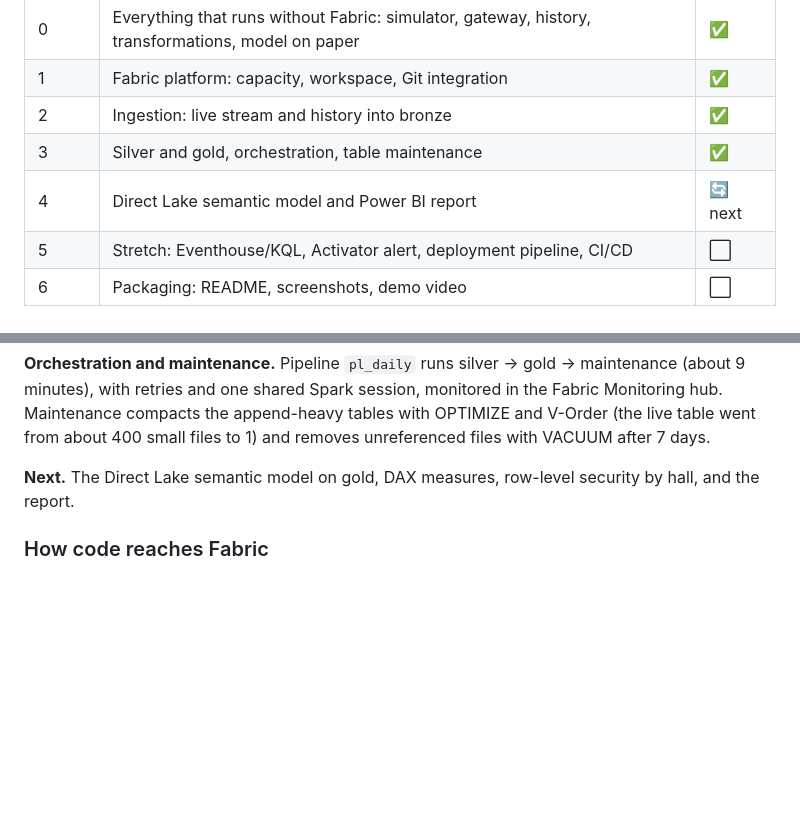
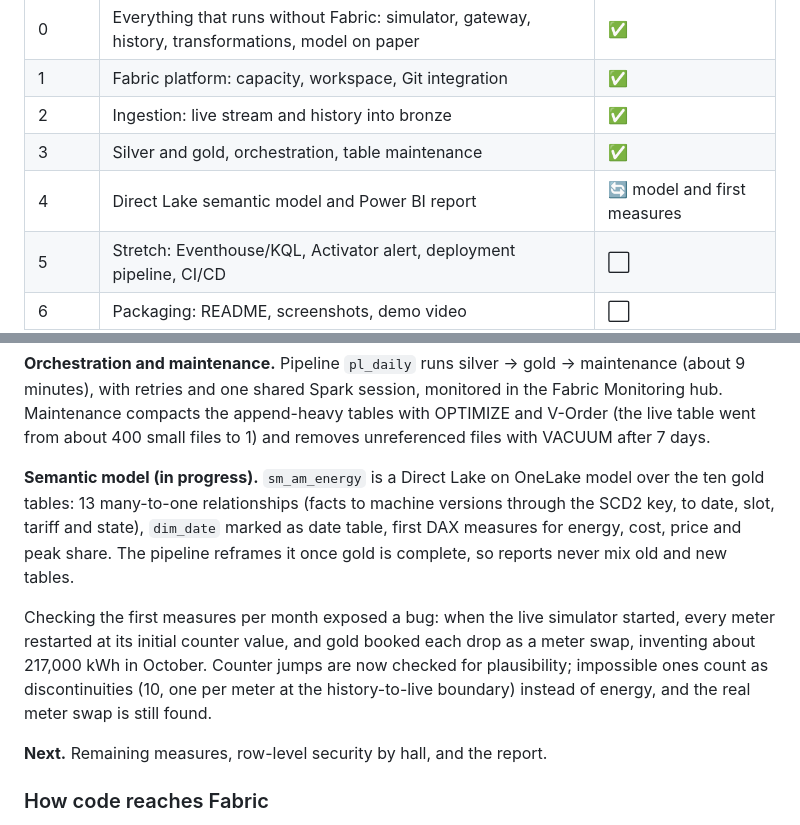
Before and after one commit to v-nc/fabric-am-energy, a Markdown page: README.md, 2 parts joined by grey strips. Drawn GitHub-style; blank space fills up the shorter version.

Commit message:
Reframe the model at the end of the pipeline: decision 29, README progress
Co-Authored-By: Claude Opus 5.5 <noreply@anthropic.com>

```diff
--- a/README.md
+++ b/README.md
@@ -90,7 +90,7 @@ Updated at every step. Phases follow the project plan; ✅ done, 🔄 in progres
 | 1 | Fabric platform: capacity, workspace, Git integration | ✅ |
 | 2 | Ingestion: live stream and history into bronze | ✅ |
 | 3 | Silver and gold, orchestration, table maintenance | ✅ |
-| 4 | Direct Lake semantic model and Power BI report | 🔄 next |
+| 4 | Direct Lake semantic model and Power BI report | 🔄 model and first measures |
 | 5 | Stretch: Eventhouse/KQL, Activator alert, deployment pipeline, CI/CD | ⬜ |
 | 6 | Packaging: README, screenshots, demo video | ⬜ |
 
@@ -139,7 +139,17 @@ retries and one shared Spark session, monitored in the Fabric Monitoring hub. Ma
 tables with OPTIMIZE and V-Order (the live table went from about 400 small files to 1) and removes unreferenced files
 with VACUUM after 7 days.
 
-**Next.** The Direct Lake semantic model on gold, DAX measures, row-level security by hall, and the report.
+**Semantic model (in progress).** `sm_am_energy` is a Direct Lake on OneLake model over the ten gold tables:
+13 many-to-one relationships (facts to machine versions through the SCD2 key, to date, slot, tariff and state),
+`dim_date` marked as date table, first DAX measures for energy, cost, price and peak share. The pipeline reframes it
+once gold is complete, so reports never mix old and new tables.
+
+Checking the first measures per month exposed a bug: when the live simulator started, every meter restarted at its
+initial counter value, and gold booked each drop as a meter swap, inventing about 217,000 kWh in October. Counter
+jumps are now checked for plausibility; impossible ones count as discontinuities (10, one per meter at the
+history-to-live boundary) instead of energy, and the real meter swap is still found.
+
+**Next.** Remaining measures, row-level security by hall, and the report.
 
 ### How code reaches Fabric
 
```
Also changed, not shown: docs/decisions.md (+7 -0 lines).
